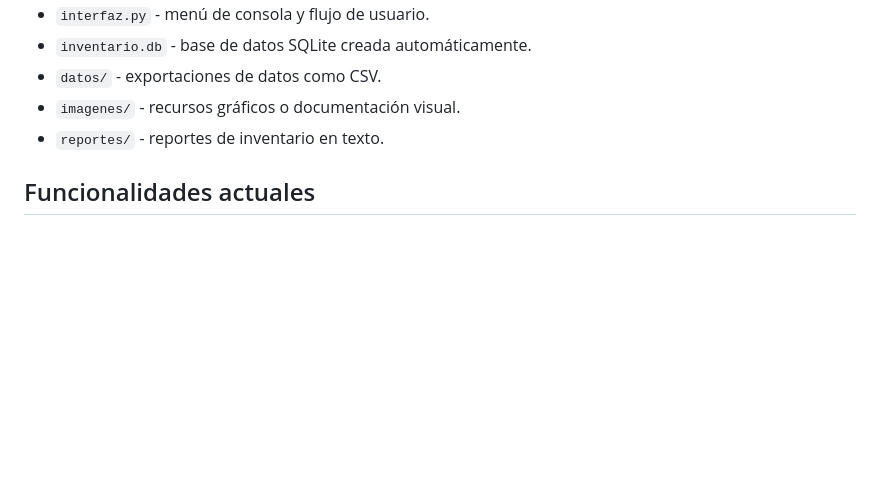
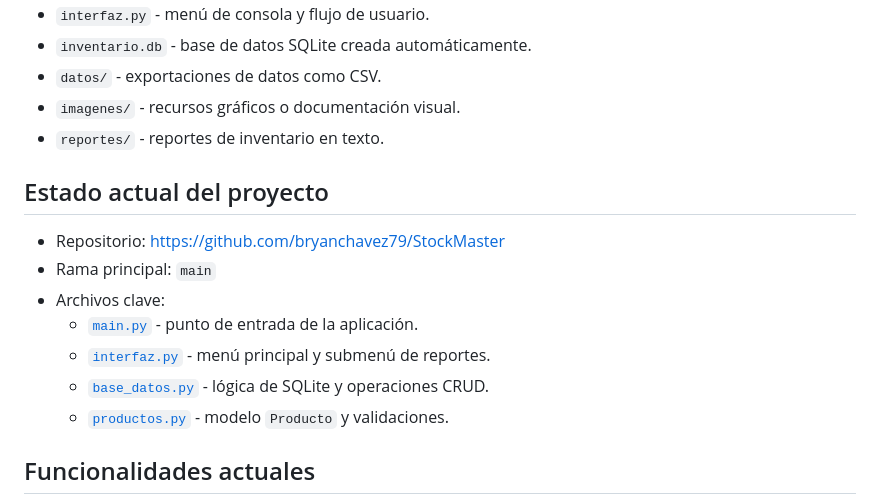
Before and after one commit to bryanchavez79/StockMaster, a Markdown page: README.md, the part around the change. Drawn GitHub-style; blank space fills up the shorter version.

Commit message:
Agregar sección de estado y archivos clave al README

```diff
--- a/README.md
+++ b/README.md
@@ -14,6 +14,16 @@ Repositorio: https://github.com/bryanchavez79/StockMaster
 - `datos/` - exportaciones de datos como CSV.
 - `imagenes/` - recursos gráficos o documentación visual.
 - `reportes/` - reportes de inventario en texto.
+
+## Estado actual del proyecto
+
+- Repositorio: https://github.com/bryanchavez79/StockMaster
+- Rama principal: `main`
+- Archivos clave:
+  - [`main.py`](main.py) - punto de entrada de la aplicación.
+  - [`interfaz.py`](interfaz.py) - menú principal y submenú de reportes.
+  - [`base_datos.py`](base_datos.py) - lógica de SQLite y operaciones CRUD.
+  - [`productos.py`](productos.py) - modelo `Producto` y validaciones.
 
 ## Funcionalidades actuales
 
```
